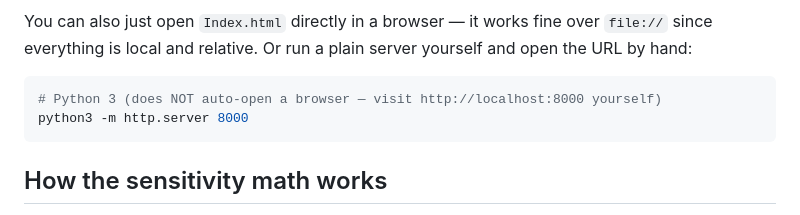
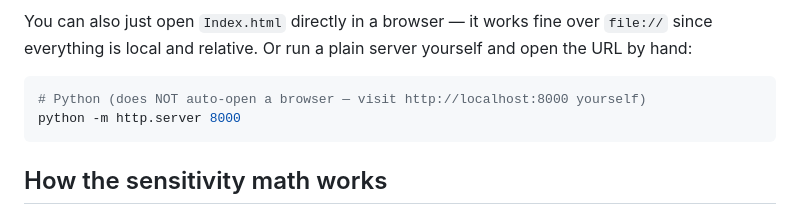
Before and after one commit to JusunF/Valorant-Sens-Tracker, a Markdown page: README.md, the part around the change. Rendered like a GitHub page.

````diff
--- a/README.md
+++ b/README.md
@@ -46,8 +46,8 @@ This starts a local server on port 8000 and opens `http://localhost:8000` in you
 You can also just open `Index.html` directly in a browser — it works fine over `file://` since everything is local and relative. Or run a plain server yourself and open the URL by hand:
 
 ```bash
-# Python 3 (does NOT auto-open a browser — visit http://localhost:8000 yourself)
-python3 -m http.server 8000
+# Python (does NOT auto-open a browser — visit http://localhost:8000 yourself)
+python -m http.server 8000
 ```
 
 ## How the sensitivity math works
````
